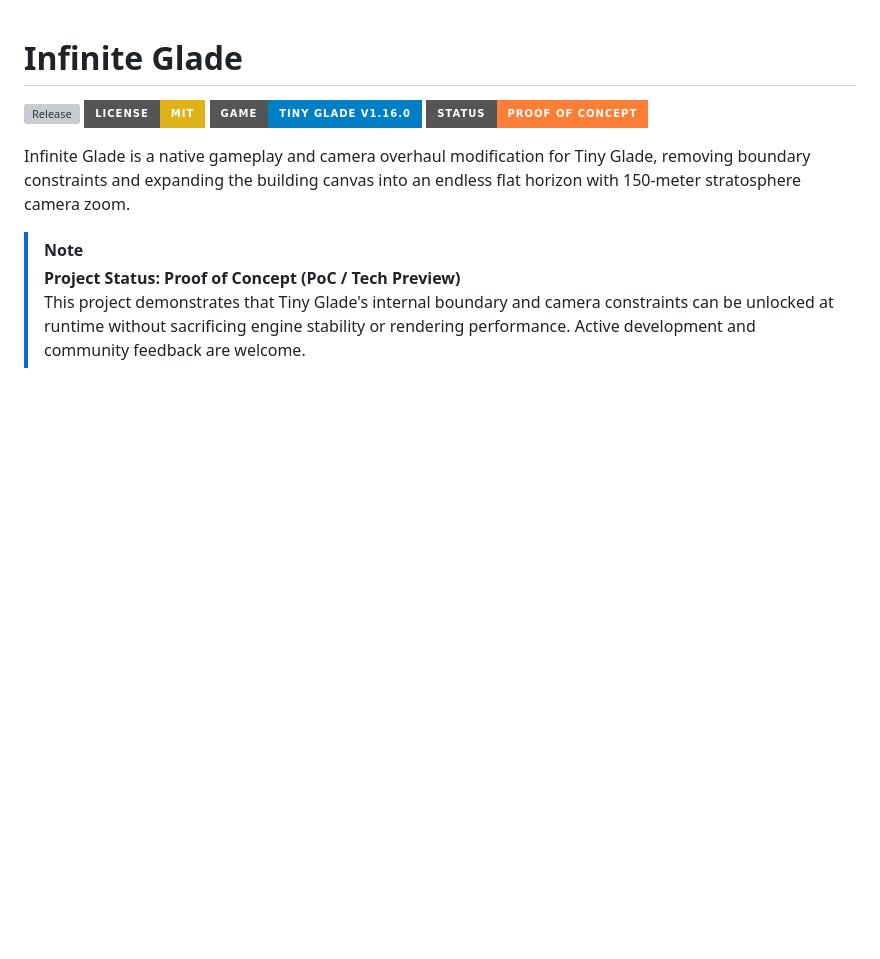
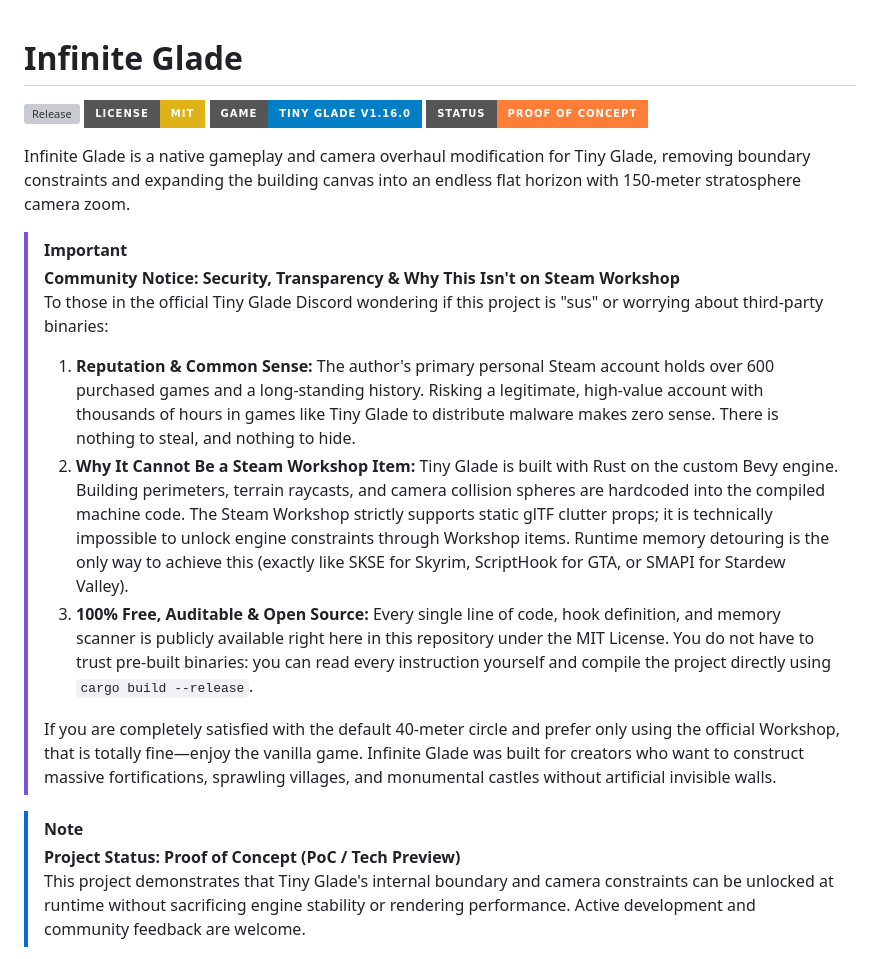
Before and after one commit to romrem30-eng/InfiniteGlade, a Markdown page: README.md, the part around the change. Rendered like a GitHub page; badges without logos; blank space fills up the shorter version; grey boxes are pictures that could not be loaded.

Commit message:
docs: add security and transparency disclaimer regarding third-party runtime patching

```diff
--- a/README.md
+++ b/README.md
@@ -6,6 +6,16 @@
 [![Status: Proof of Concept](https://img.shields.io/badge/Status-Proof%20of%20Concept-orange?style=for-the-badge)](https://github.com/romrem30-eng/InfiniteGlade/issues)
 
 Infinite Glade is a native gameplay and camera overhaul modification for Tiny Glade, removing boundary constraints and expanding the building canvas into an endless flat horizon with 150-meter stratosphere camera zoom.
+
+> [!IMPORTANT]
+> **Community Notice: Security, Transparency & Why This Isn't on Steam Workshop**
+> To those in the official Tiny Glade Discord wondering if this project is "sus" or worrying about third-party binaries:
+>
+> 1. **Reputation & Common Sense:** The author's primary personal Steam account holds over 600 purchased games and a long-standing history. Risking a legitimate, high-value account with thousands of hours in games like Tiny Glade to distribute malware makes zero sense. There is nothing to steal, and nothing to hide.
+> 2. **Why It Cannot Be a Steam Workshop Item:** Tiny Glade is built with Rust on the custom Bevy engine. Building perimeters, terrain raycasts, and camera collision spheres are hardcoded into the compiled machine code. The Steam Workshop strictly supports static glTF clutter props; it is technically impossible to unlock engine constraints through Workshop items. Runtime memory detouring is the only way to achieve this (exactly like SKSE for Skyrim, ScriptHook for GTA, or SMAPI for Stardew Valley).
+> 3. **100% Free, Auditable & Open Source:** Every single line of code, hook definition, and memory scanner is publicly available right here in this repository under the MIT License. You do not have to trust pre-built binaries: you can read every instruction yourself and compile the project directly using `cargo build --release`.
+>
+> If you are completely satisfied with the default 40-meter circle and prefer only using the official Workshop, that is totally fine—enjoy the vanilla game. Infinite Glade was built for creators who want to construct massive fortifications, sprawling villages, and monumental castles without artificial invisible walls.
 
 > [!NOTE]
 > **Project Status: Proof of Concept (PoC / Tech Preview)**
```
